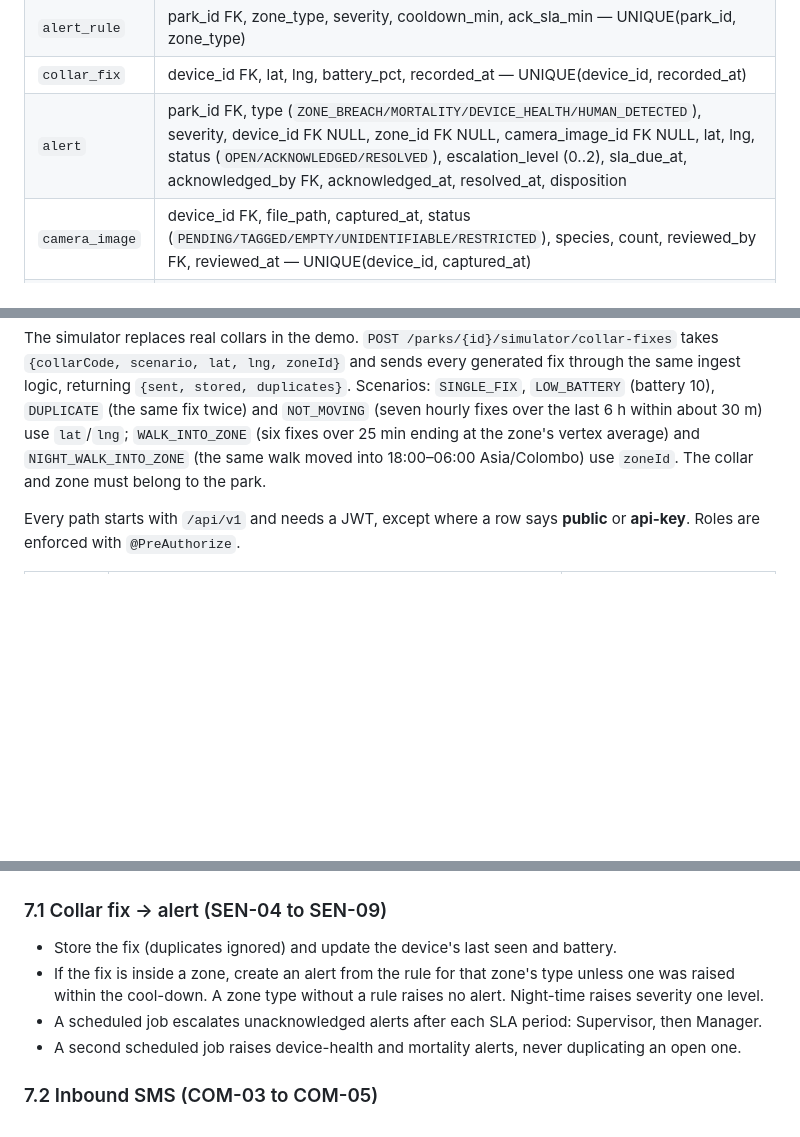
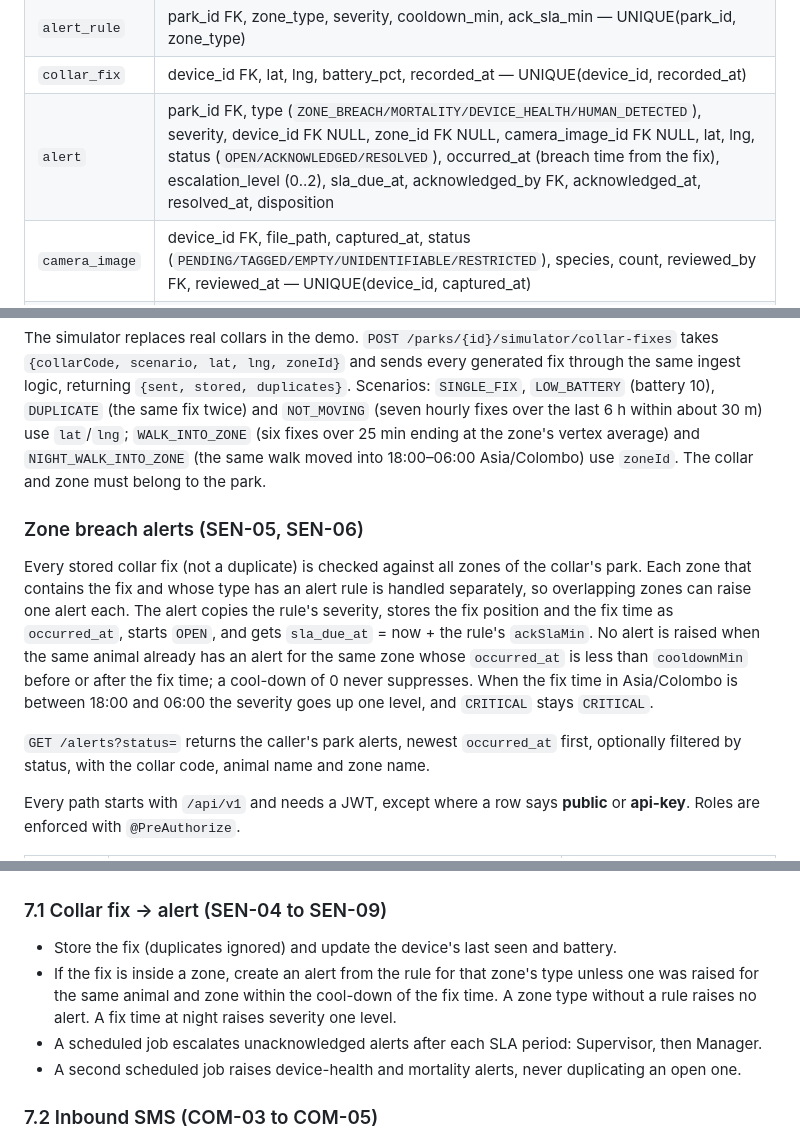
Before and after one commit to kbpkavisika/WildX, a Markdown page: docs/architecture.md, 3 parts joined by grey strips. GitHub-like rendering; blank space fills up the shorter version.

Commit message:
docs(uc3): define zone breach alert rules [SEN-05] [SEN-06]

```diff
--- a/docs/architecture.md
+++ b/docs/architecture.md
@@ -129,7 +129,7 @@ All tables have `id BIGSERIAL PK` and the audit columns `created_at`, `modified_
 | `zone` | park_id FK, name, type (`FARMLAND/ROAD/VILLAGE_BUFFER/RESTRICTED`), polygon_geojson |
 | `alert_rule` | park_id FK, zone_type, severity, cooldown_min, ack_sla_min — UNIQUE(park_id, zone_type) |
 | `collar_fix` | device_id FK, lat, lng, battery_pct, recorded_at — UNIQUE(device_id, recorded_at) |
-| `alert` | park_id FK, type (`ZONE_BREACH/MORTALITY/DEVICE_HEALTH/HUMAN_DETECTED`), severity, device_id FK NULL, zone_id FK NULL, camera_image_id FK NULL, lat, lng, status (`OPEN/ACKNOWLEDGED/RESOLVED`), escalation_level (0..2), sla_due_at, acknowledged_by FK, acknowledged_at, resolved_at, disposition |
+| `alert` | park_id FK, type (`ZONE_BREACH/MORTALITY/DEVICE_HEALTH/HUMAN_DETECTED`), severity, device_id FK NULL, zone_id FK NULL, camera_image_id FK NULL, lat, lng, status (`OPEN/ACKNOWLEDGED/RESOLVED`), occurred_at (breach time from the fix), escalation_level (0..2), sla_due_at, acknowledged_by FK, acknowledged_at, resolved_at, disposition |
 | `camera_image` | device_id FK, file_path, captured_at, status (`PENDING/TAGGED/EMPTY/UNIDENTIFIABLE/RESTRICTED`), species, count, reviewed_by FK, reviewed_at — UNIQUE(device_id, captured_at) |
 | `audit_log` | user_id FK, action, entity, entity_id, reason |
 
@@ -175,6 +175,12 @@ A park has at most one alert rule per zone type, so rules are addressed by zone
 
 The simulator replaces real collars in the demo. `POST /parks/{id}/simulator/collar-fixes` takes `{collarCode, scenario, lat, lng, zoneId}` and sends every generated fix through the same ingest logic, returning `{sent, stored, duplicates}`. Scenarios: `SINGLE_FIX`, `LOW_BATTERY` (battery 10), `DUPLICATE` (the same fix twice) and `NOT_MOVING` (seven hourly fixes over the last 6 h within about 30 m) use `lat`/`lng`; `WALK_INTO_ZONE` (six fixes over 25 min ending at the zone's vertex average) and `NIGHT_WALK_INTO_ZONE` (the same walk moved into 18:00–06:00 Asia/Colombo) use `zoneId`. The collar and zone must belong to the park.
 
+### Zone breach alerts (SEN-05, SEN-06)
+
+Every stored collar fix (not a duplicate) is checked against all zones of the collar's park. Each zone that contains the fix and whose type has an alert rule is handled separately, so overlapping zones can raise one alert each. The alert copies the rule's severity, stores the fix position and the fix time as `occurred_at`, starts `OPEN`, and gets `sla_due_at` = now + the rule's `ackSlaMin`. No alert is raised when the same animal already has an alert for the same zone whose `occurred_at` is less than `cooldownMin` before or after the fix time; a cool-down of 0 never suppresses. When the fix time in Asia/Colombo is between 18:00 and 06:00 the severity goes up one level, and `CRITICAL` stays `CRITICAL`.
+
+`GET /alerts?status=` returns the caller's park alerts, newest `occurred_at` first, optionally filtered by status, with the collar code, animal name and zone name.
+
 Every path starts with `/api/v1` and needs a JWT, except where a row says **public** or **api-key**. Roles are enforced with `@PreAuthorize`.
 
 | Module | Endpoint | Who |
@@ -214,7 +220,7 @@ Every path starts with `/api/v1` and needs a JWT, except where a row says **publ
 
 ### 7.1 Collar fix → alert (SEN-04 to SEN-09)
 - Store the fix (duplicates ignored) and update the device's last seen and battery.
-- If the fix is inside a zone, create an alert from the rule for that zone's type unless one was raised within the cool-down. A zone type without a rule raises no alert. Night-time raises severity one level.
+- If the fix is inside a zone, create an alert from the rule for that zone's type unless one was raised for the same animal and zone within the cool-down of the fix time. A zone type without a rule raises no alert. A fix time at night raises severity one level.
 - A scheduled job escalates unacknowledged alerts after each SLA period: Supervisor, then Manager.
 - A second scheduled job raises device-health and mortality alerts, never duplicating an open one.
 
```
